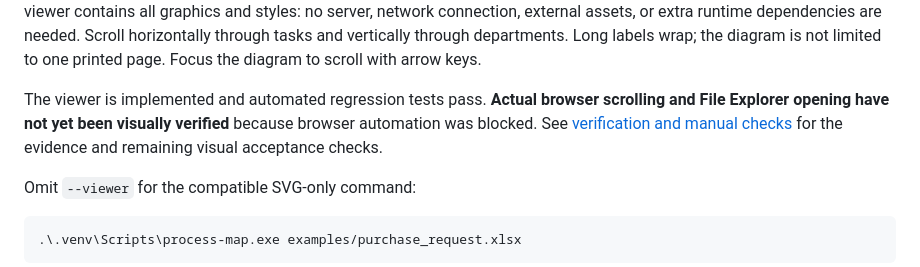
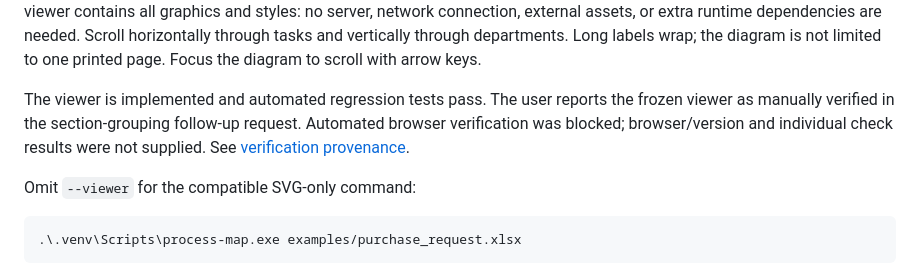
Before and after one commit to esst-prog2/process-swimlane-generator, a Markdown page: README.md, the part around the change. Rendered like a GitHub page.

Commit message:
docs: record user-reported frozen viewer verification

```diff
--- a/README.md
+++ b/README.md
@@ -39,10 +39,10 @@ external assets, or extra runtime dependencies are needed. Scroll horizontally
 through tasks and vertically through departments. Long labels wrap; the diagram
 is not limited to one printed page. Focus the diagram to scroll with arrow keys.
 
-The viewer is implemented and automated regression tests pass. **Actual browser
-scrolling and File Explorer opening have not yet been visually verified** because
-browser automation was blocked. See [verification and manual checks](VERIFICATION.md#frozen-department-viewer-2026-11-07)
-for the evidence and remaining visual acceptance checks.
+The viewer is implemented and automated regression tests pass. The user reports
+the frozen viewer as manually verified in the section-grouping follow-up request.
+Automated browser verification was blocked; browser/version and individual check
+results were not supplied. See [verification provenance](VERIFICATION.md#frozen-department-viewer-2026-11-07).
 
 Omit `--viewer` for the compatible SVG-only command:
 
```
Also changed, not shown: PLANNING_LOG.md (+1 -0 lines), VERIFICATION.md (+9 -0 lines).
